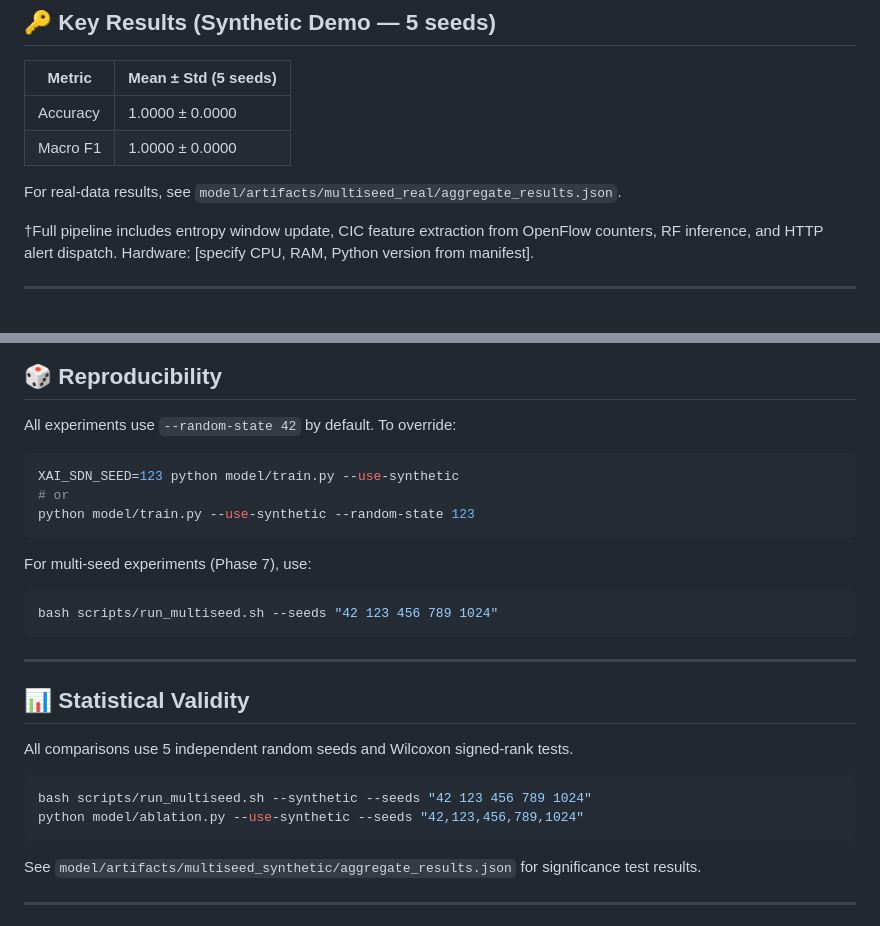
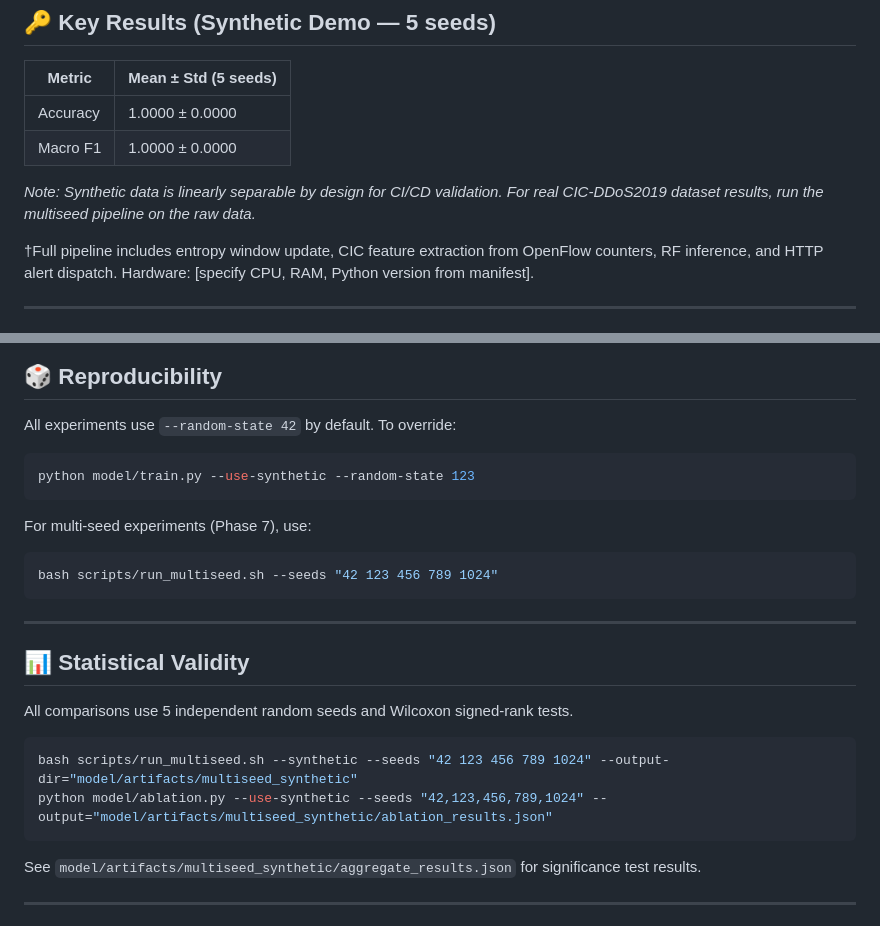
Before and after one commit to adeliusa486/XAI-SDN, a Markdown page: README.md, 2 parts joined by grey strips. Drawn GitHub-style.

Commit message:
docs: reconstruct README for publication readiness
- Fix ablation and multiseed output paths in README commands
- Delineate synthetic metrics as explicitly linear-separable CI placeholders vs real CIC-DDoS2019 data
- Remove unsupported XAI_SDN_SEED env var from docs, preferring explicit --random-state flags

````diff
--- a/README.md
+++ b/README.md
@@ -16,7 +16,7 @@
 | Accuracy | 1.0000 ± 0.0000 |
 | Macro F1 | 1.0000 ± 0.0000 |
 
-For real-data results, see `model/artifacts/multiseed_real/aggregate_results.json`.
+*Note: Synthetic data is linearly separable by design for CI/CD validation. For real CIC-DDoS2019 dataset results, run the multiseed pipeline on the raw data.*
 
 †Full pipeline includes entropy window update, CIC feature extraction from
 OpenFlow counters, RF inference, and HTTP alert dispatch. Hardware: [specify
@@ -185,8 +185,6 @@ python scripts/smoke_test.py
 
 All experiments use `--random-state 42` by default. To override:
 ```bash
-XAI_SDN_SEED=123 python model/train.py --use-synthetic
-# or
 python model/train.py --use-synthetic --random-state 123
 ```
 
@@ -201,8 +199,8 @@ bash scripts/run_multiseed.sh --seeds "42 123 456 789 1024"
 
 All comparisons use 5 independent random seeds and Wilcoxon signed-rank tests.
 ```bash
-bash scripts/run_multiseed.sh --synthetic --seeds "42 123 456 789 1024"
-python model/ablation.py --use-synthetic --seeds "42,123,456,789,1024"
+bash scripts/run_multiseed.sh --synthetic --seeds "42 123 456 789 1024" --output-dir="model/artifacts/multiseed_synthetic"
+python model/ablation.py --use-synthetic --seeds "42,123,456,789,1024" --output="model/artifacts/multiseed_synthetic/ablation_results.json"
 ```
 See `model/artifacts/multiseed_synthetic/aggregate_results.json` for significance
 test results.
````
